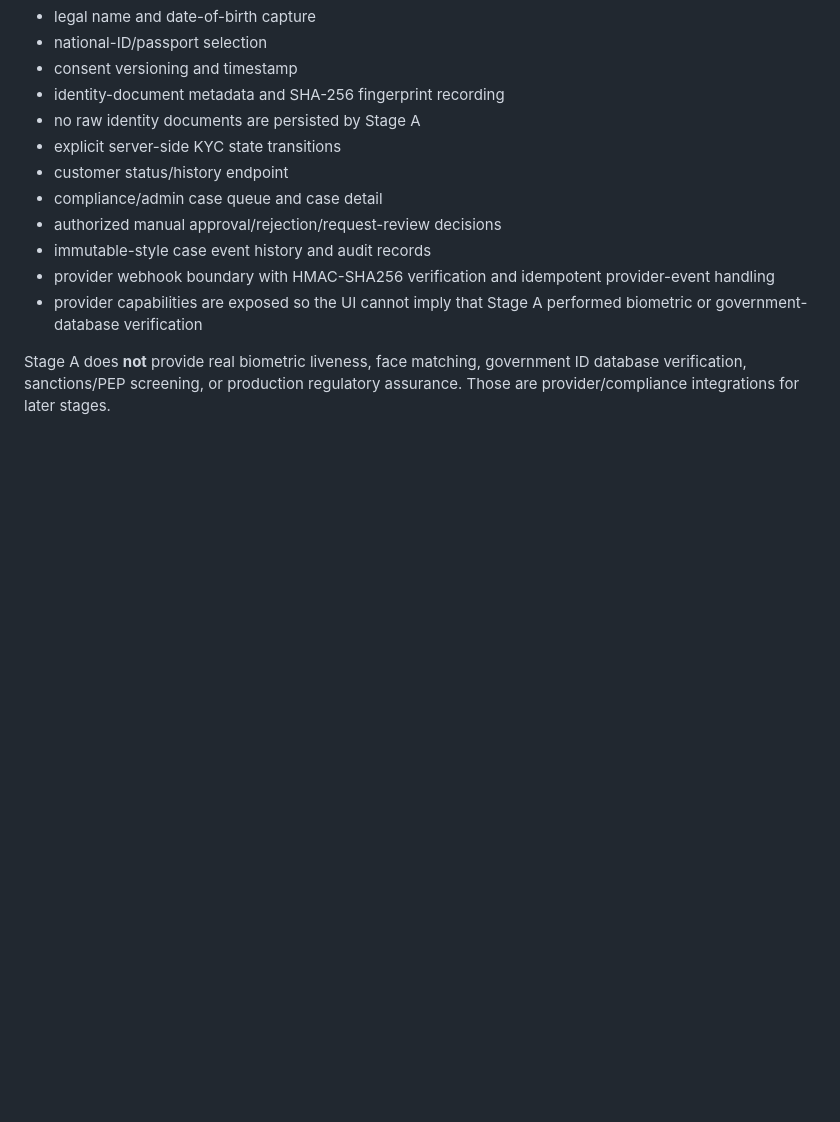
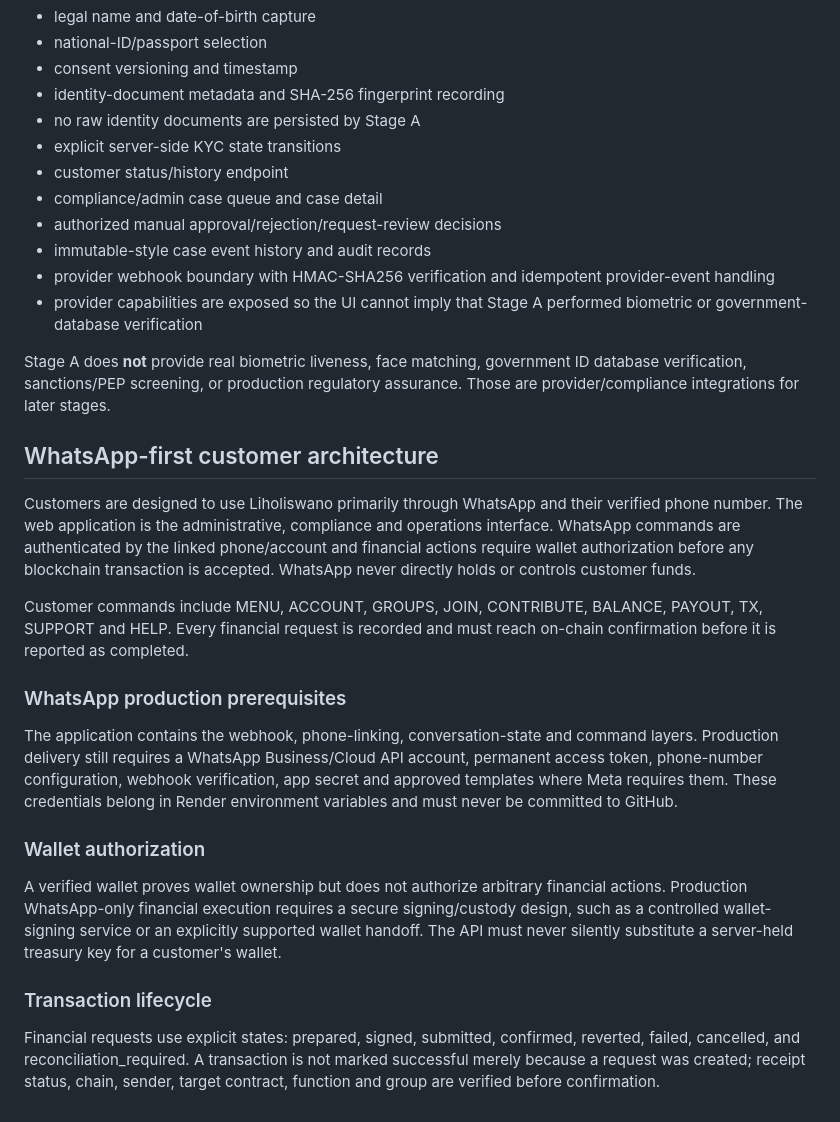
Before and after one commit to samboenough25-eng/Liholiswano, a Markdown page: README.md, the part around the change. GitHub-like rendering; blank space fills up the shorter version.

Commit message:
Document WhatsApp-first production architecture and transaction lifecycle

```diff
--- a/README.md
+++ b/README.md
@@ -70,3 +70,21 @@ Implemented:
 - provider capabilities are exposed so the UI cannot imply that Stage A performed biometric or government-database verification
 
 Stage A does **not** provide real biometric liveness, face matching, government ID database verification, sanctions/PEP screening, or production regulatory assurance. Those are provider/compliance integrations for later stages.
+
+## WhatsApp-first customer architecture
+
+Customers are designed to use Liholiswano primarily through WhatsApp and their verified phone number. The web application is the administrative, compliance and operations interface. WhatsApp commands are authenticated by the linked phone/account and financial actions require wallet authorization before any blockchain transaction is accepted. WhatsApp never directly holds or controls customer funds.
+
+Customer commands include MENU, ACCOUNT, GROUPS, JOIN, CONTRIBUTE, BALANCE, PAYOUT, TX, SUPPORT and HELP. Every financial request is recorded and must reach on-chain confirmation before it is reported as completed.
+
+### WhatsApp production prerequisites
+
+The application contains the webhook, phone-linking, conversation-state and command layers. Production delivery still requires a WhatsApp Business/Cloud API account, permanent access token, phone-number configuration, webhook verification, app secret and approved templates where Meta requires them. These credentials belong in Render environment variables and must never be committed to GitHub.
+
+### Wallet authorization
+
+A verified wallet proves wallet ownership but does not authorize arbitrary financial actions. Production WhatsApp-only financial execution requires a secure signing/custody design, such as a controlled wallet-signing service or an explicitly supported wallet handoff. The API must never silently substitute a server-held treasury key for a customer's wallet.
+
+### Transaction lifecycle
+
+Financial requests use explicit states: prepared, signed, submitted, confirmed, reverted, failed, cancelled, and reconciliation_required. A transaction is not marked successful merely because a request was created; receipt status, chain, sender, target contract, function and group are verified before confirmation.
```
